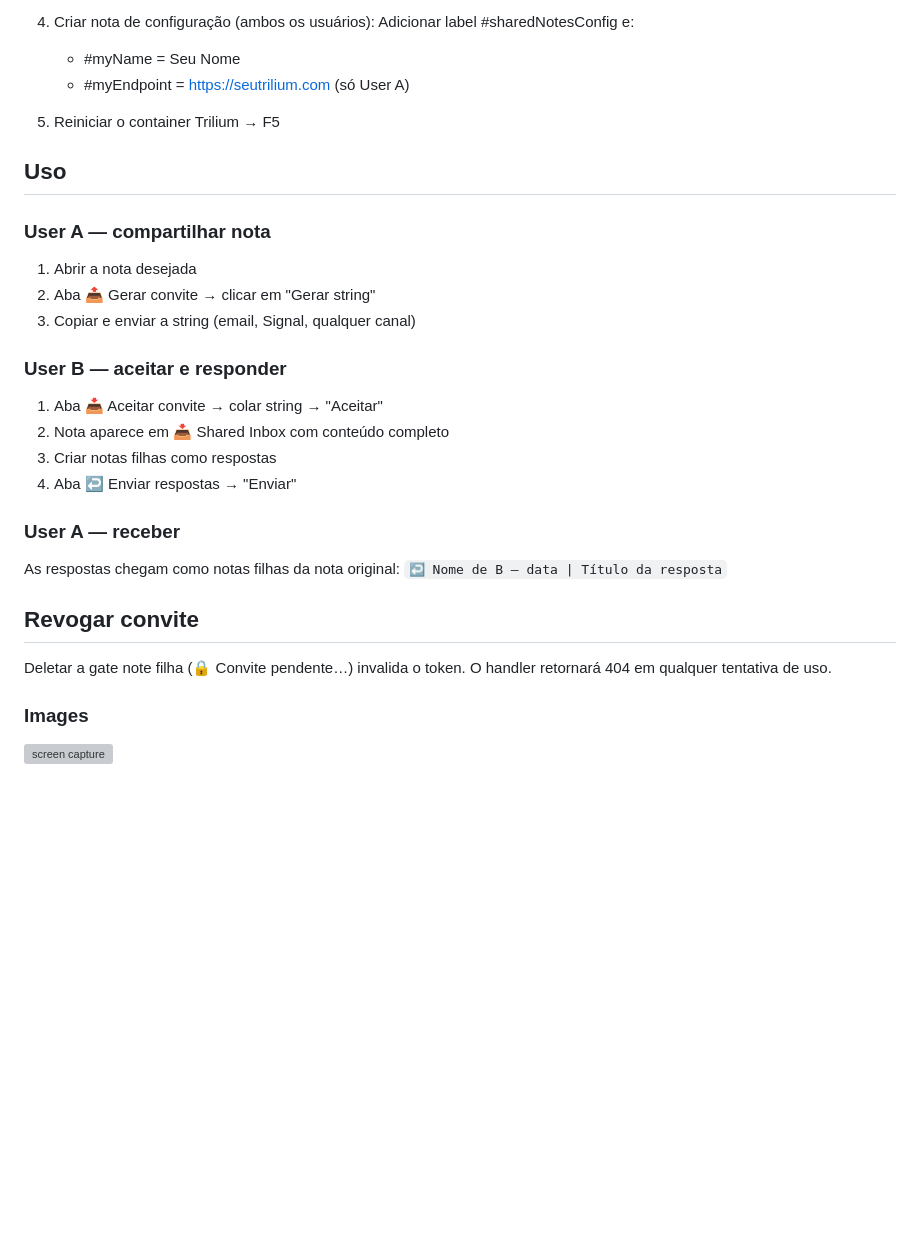
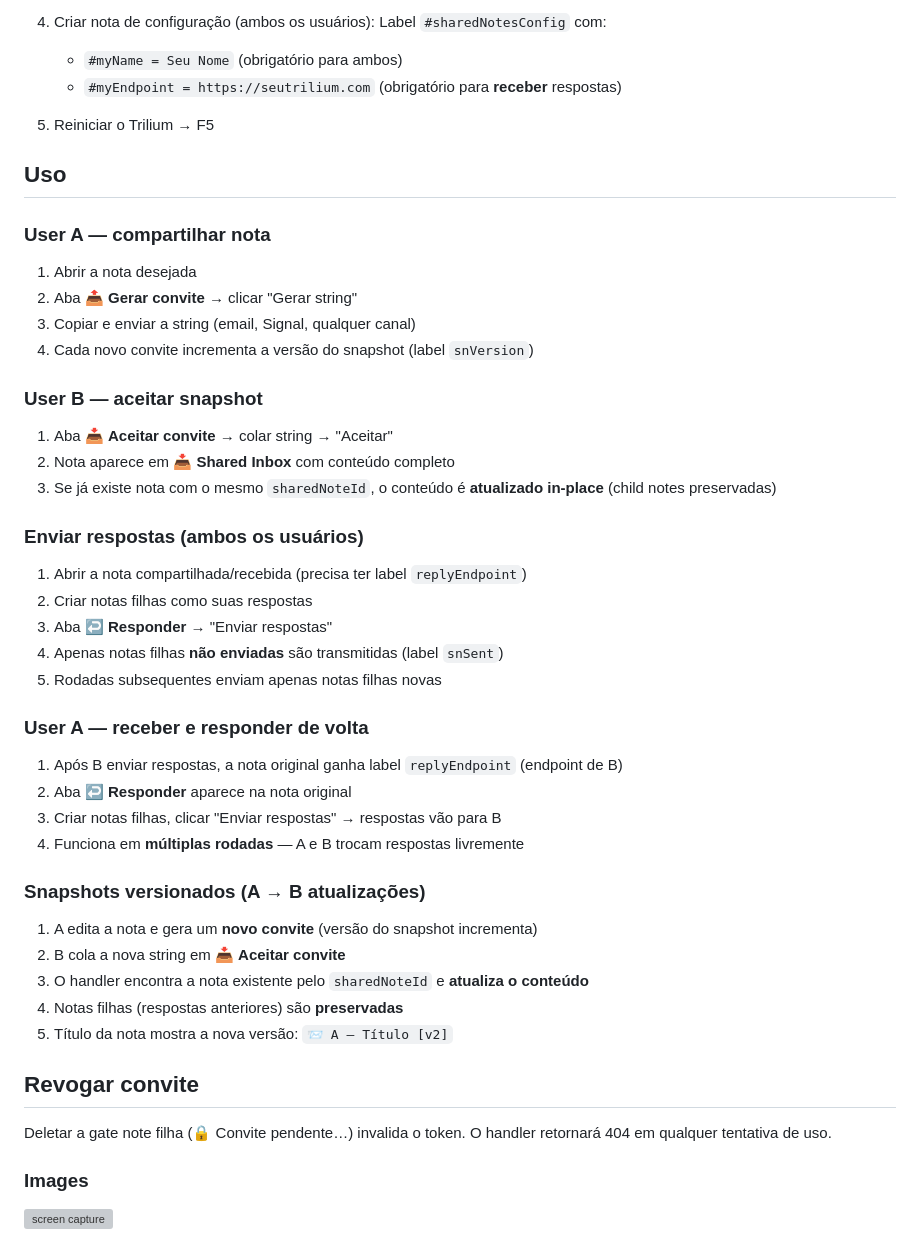
Before and after one commit to ricolandia/TriliumNext-Toolkit, a Markdown page: Shared-Notes/README.md, the part around one of its changes. Rendered like a GitHub page; blank space fills up the shorter version; grey boxes are pictures that could not be loaded.

```diff
--- a/Shared-Notes/README.md
+++ b/Shared-Notes/README.md
@@ -155,32 +158,53 @@ shared-notes-v2/
 
 4. Criar nota de configuração (ambos os usuários):
-   Adicionar label #sharedNotesConfig e:
-   - #myName     = Seu Nome
-   - #myEndpoint = https://seutrilium.com   (só User A)
+   Label `#sharedNotesConfig` com:
+   - `#myName = Seu Nome` (obrigatório para ambos)
+   - `#myEndpoint = https://seutrilium.com` (obrigatório para **receber** respostas)
 
-5. Reiniciar o container Trilium → F5
+5. Reiniciar o Trilium → F5
 
 ## Uso
 
 ### User A — compartilhar nota
+
 1. Abrir a nota desejada
-2. Aba 📤 Gerar convite → clicar em "Gerar string"
+2. Aba 📤 **Gerar convite** → clicar "Gerar string"
 3. Copiar e enviar a string (email, Signal, qualquer canal)
+4. Cada novo convite incrementa a versão do snapshot (label `snVersion`)
 
-### User B — aceitar e responder
-1. Aba 📥 Aceitar convite → colar string → "Aceitar"
-2. Nota aparece em 📥 Shared Inbox com conteúdo completo
-3. Criar notas filhas como respostas
-4. Aba ↩️ Enviar respostas → "Enviar"
+### User B — aceitar snapshot
 
-### User A — receber
-As respostas chegam como notas filhas da nota original:
-`↩️ Nome de B — data | Título da resposta`
+1. Aba 📥 **Aceitar convite** → colar string → "Aceitar"
+2. Nota aparece em 📥 **Shared Inbox** com conteúdo completo
+3. Se já existe nota com o mesmo `sharedNoteId`, o conteúdo é **atualizado in-place** (child notes preservadas)
+
+### Enviar respostas (ambos os usuários)
+
+1. Abrir a nota compartilhada/recebida (precisa ter label `replyEndpoint`)
+2. Criar notas filhas como suas respostas
+3. Aba ↩️ **Responder** → "Enviar respostas"
+4. Apenas notas filhas **não enviadas** são transmitidas (label `snSent`)
+5. Rodadas subsequentes enviam apenas notas filhas novas
+
+### User A — receber e responder de volta
+
+1. Após B enviar respostas, a nota original ganha label `replyEndpoint` (endpoint de B)
+2. Aba ↩️ **Responder** aparece na nota original
+3. Criar notas filhas, clicar "Enviar respostas" → respostas vão para B
+4. Funciona em **múltiplas rodadas** — A e B trocam respostas livremente
+
+### Snapshots versionados (A → B atualizações)
+
+1. A edita a nota e gera um **novo convite** (versão do snapshot incrementa)
+2. B cola a nova string em 📥 **Aceitar convite**
+3. O handler encontra a nota existente pelo `sharedNoteId` e **atualiza o conteúdo**
+4. Notas filhas (respostas anteriores) são **preservadas**
+5. Título da nota mostra a nova versão: `📨 A — Título [v2]`
 
 ## Revogar convite
+
 Deletar a gate note filha (🔒 Convite pendente…) invalida o token.
 O handler retornará 404 em qualquer tentativa de uso.
-
 
 ### Images
 
```
Also changed, not shown: other parts of Shared-Notes/README.md (+81 -78 lines).
